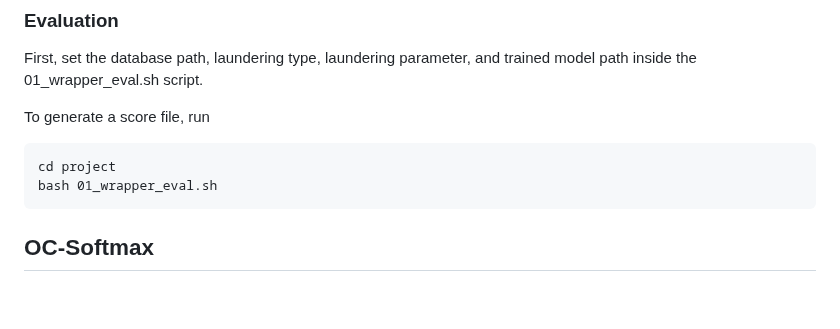
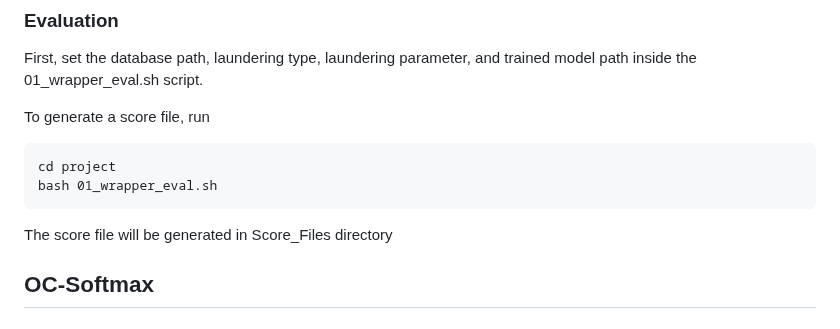
Before and after one commit to hashim19/Rob-ASD, a Markdown page: README.md, the part around the change. Rendered like a GitHub page; blank space fills up the shorter version.

````diff
--- a/README.md
+++ b/README.md
@@ -103,6 +103,8 @@ cd project
 bash 01_wrapper_eval.sh
 ```
 
+The score file will be generated in Score_Files directory
+
 ## OC-Softmax
 
 ### Installation
````
